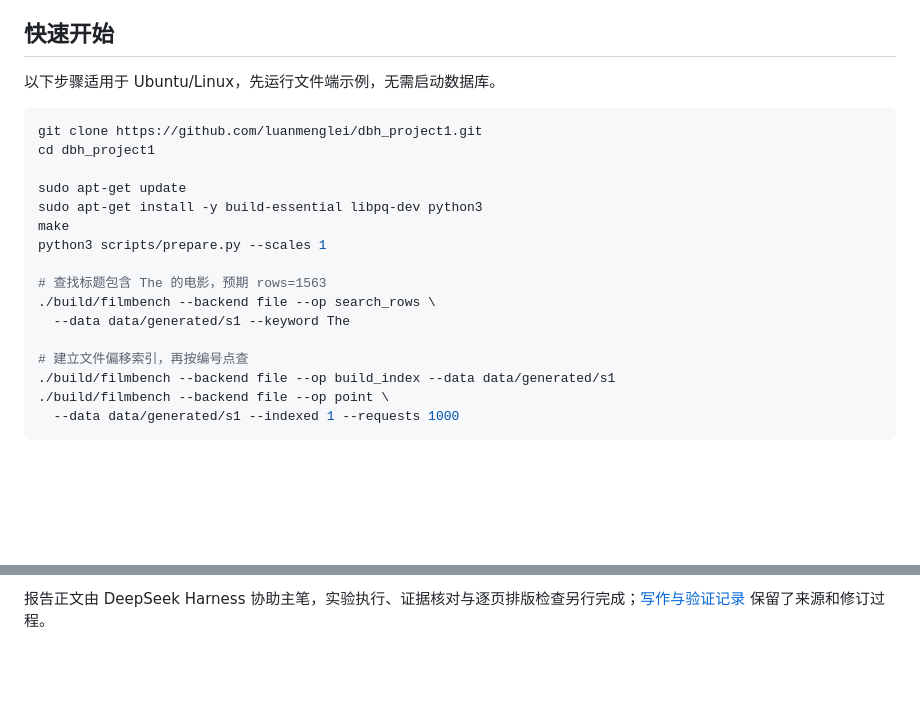
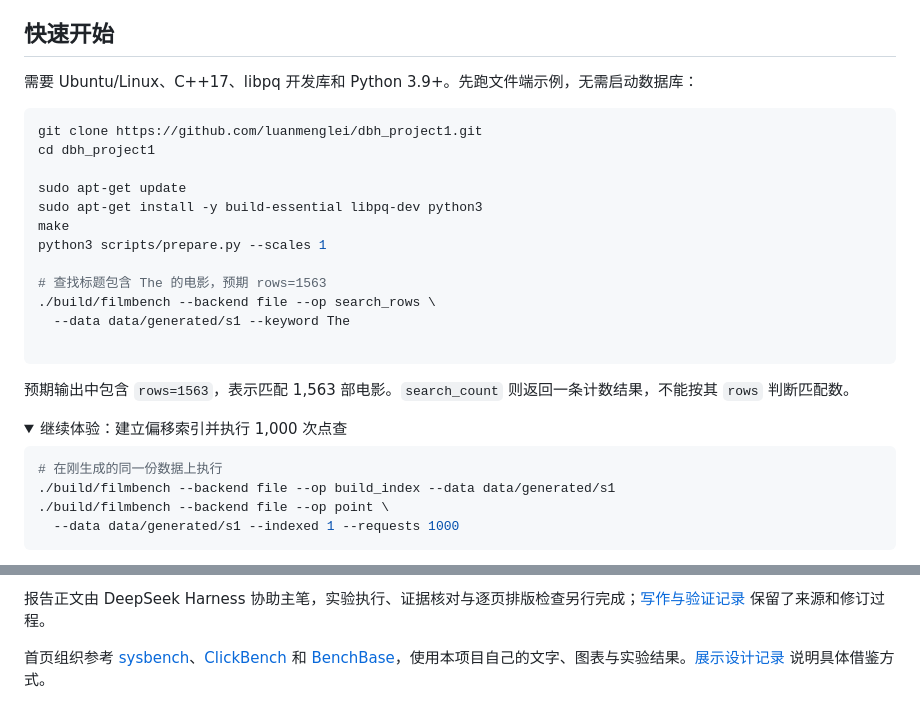
Before and after one commit to luanmenglei/dbh_project1, a Markdown page: README.md, 2 parts joined by grey strips. Drawn GitHub-style; folded sections open; blank space fills up the shorter version.

````diff
--- a/README.md
+++ b/README.md
@@ -50,7 +61,7 @@
 
 ## 快速开始
 
-以下步骤适用于 Ubuntu/Linux，先运行文件端示例，无需启动数据库。
+需要 Ubuntu/Linux、C++17、libpq 开发库和 Python 3.9+。先跑文件端示例，无需启动数据库：
 
 ```bash
 git clone https://github.com/luanmenglei/dbh_project1.git
@@ -65,7 +76,15 @@ python3 scripts/prepare.py --scales 1
 ./build/filmbench --backend file --op search_rows \
   --data data/generated/s1 --keyword The
 
-# 建立文件偏移索引，再按编号点查
+```
+
+预期输出中包含 `rows=1563`，表示匹配 1,563 部电影。`search_count` 则返回一条计数结果，不能按其 `rows` 判断匹配数。
+
+<details>
+<summary>继续体验：建立偏移索引并执行 1,000 次点查</summary>
+
+```bash
+# 在刚生成的同一份数据上执行
 ./build/filmbench --backend file --op build_index --data data/generated/s1
 ./build/filmbench --backend file --op point \
   --data data/generated/s1 --indexed 1 --requests 1000
@@ -133,2 +179,4 @@ Linux 完整集成检查使用 `make test`，另需安装 PostgreSQL 服务端
 
 报告正文由 DeepSeek Harness 协助主笔，实验执行、证据核对与逐页排版检查另行完成；[写作与验证记录](docs/DeepSeek审查记录.md) 保留了来源和修订过程。
+
+首页组织参考 [sysbench](https://github.com/akopytov/sysbench)、[ClickBench](https://github.com/ClickHouse/ClickBench) 和 [BenchBase](https://github.com/cmu-db/benchbase)，使用本项目自己的文字、图表与实验结果。[展示设计记录](docs/仓库展示设计.md) 说明具体借鉴方式。
````
Also changed, not shown: other parts of README.md (+95 -57 lines), CONTRIBUTING.md (added, +46 -0 lines), docs/README.md (+2 -0 lines), docs/仓库展示设计.md (added, +22 -0 lines), docs/assets/report-preview.png (added), 2 other files.
